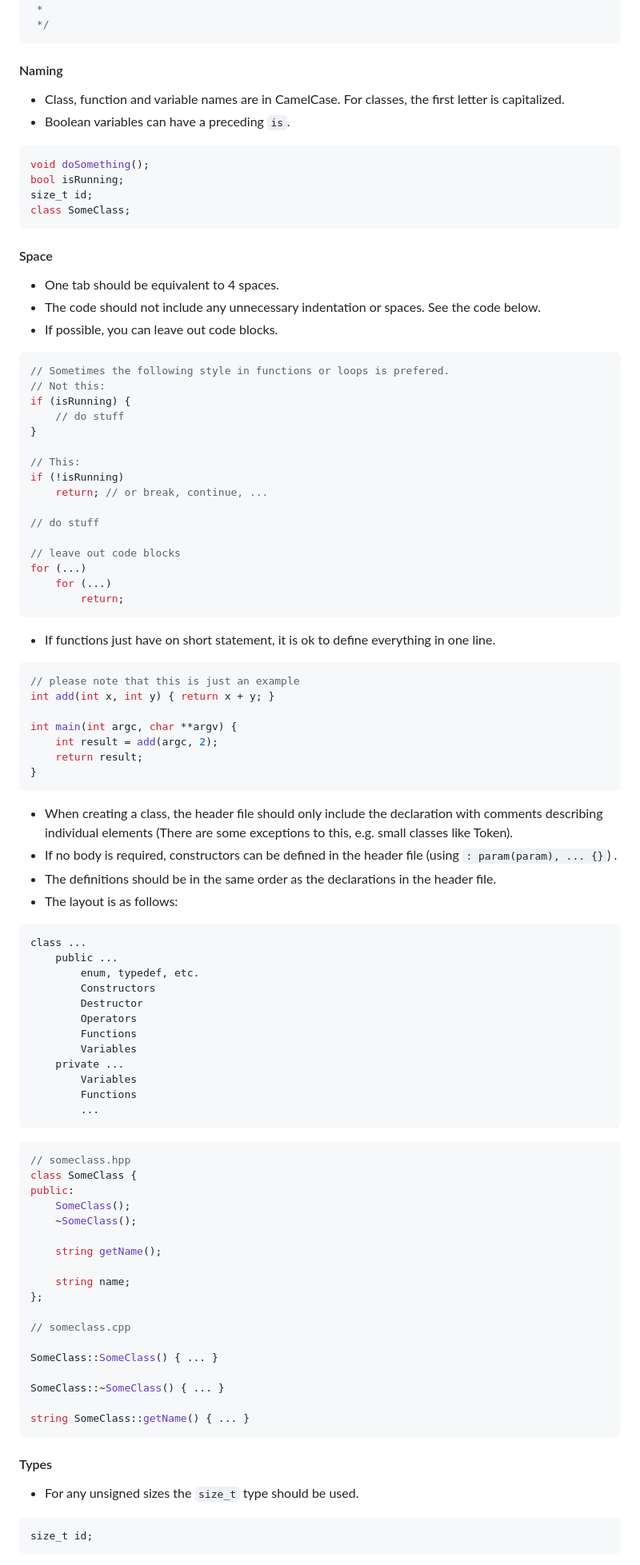
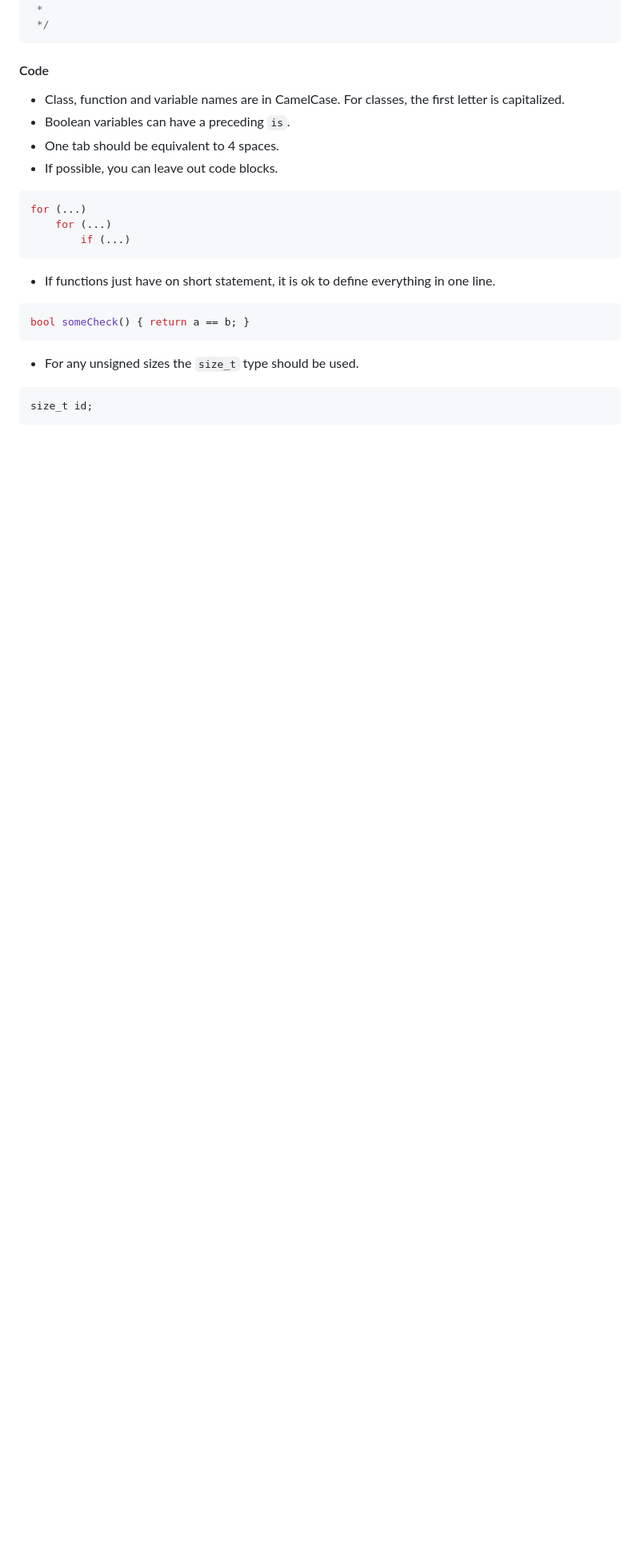
Before and after one commit to Fuechs/Fux, a Markdown page: CONTRIBUTING.md, the part around the change printed below. Shown: that part at 80% size. GitHub-like rendering; blank space fills up the shorter version.

Commit message:
Shorten conventions

````diff
--- a/CONTRIBUTING.md
+++ b/CONTRIBUTING.md
@@ -108,97 +106,24 @@ C++ files should start with the following (doxygen generated) comment:
  */
 ```
 
-#### Naming
+#### Code
 
 - Class, function and variable names are in CamelCase. For classes, the first letter is capitalized.
 - Boolean variables can have a preceding `is`.
-
-``` cpp
-void doSomething();
-bool isRunning;
-size_t id;
-class SomeClass;
-```
-
-#### Space
-
 - One tab should be equivalent to 4 spaces.
-- The code should not include any unnecessary indentation or spaces. See the code below.
 - If possible, you can leave out code blocks.
 
 ```cpp
-// Sometimes the following style in functions or loops is prefered.
-// Not this:
-if (isRunning) {
-    // do stuff
-}
-
-// This:
-if (!isRunning)
-    return; // or break, continue, ...
-
-// do stuff
-
-// leave out code blocks
 for (...)
     for (...)
-        return;
+        if (...)
 ```
 
 - If functions just have on short statement, it is ok to define everything in one line.
 
 ```cpp
-// please note that this is just an example
-int add(int x, int y) { return x + y; }
-
-int main(int argc, char **argv) {
-    int result = add(argc, 2);
-    return result;
-}
+bool someCheck() { return a == b; }
 ```
-
-- When creating a class, the header file should only include the declaration with comments describing individual elements (There are some exceptions to this, e.g. small classes like Token).
-- If no body is required, constructors can be defined in the header file (using `: param(param), ... {}`) .
-- The definitions should be in the same order as the declarations in the header file.
-- The layout is as follows:
-
-```
-class ...
-    public ...
-        enum, typedef, etc.
-        Constructors
-        Destructor
-        Operators
-        Functions
-        Variables
-    private ...
-        Variables
-        Functions
-        ...
-```
-
-```cpp
-// someclass.hpp
-class SomeClass {
-public:
-    SomeClass();
-    ~SomeClass();
-
-    string getName();
-
-    string name;
-};
-
-// someclass.cpp
-
-SomeClass::SomeClass() { ... }
-
-SomeClass::~SomeClass() { ... }
-
-string SomeClass::getName() { ... }
-```
-
-#### Types
 
 - For any unsigned sizes the `size_t` type should be used.
 
````
Also changed, not shown: other parts of CONTRIBUTING.md (+5 -19 lines).
